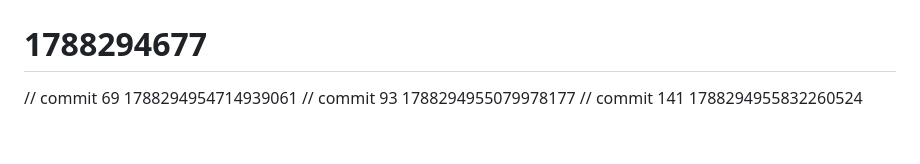
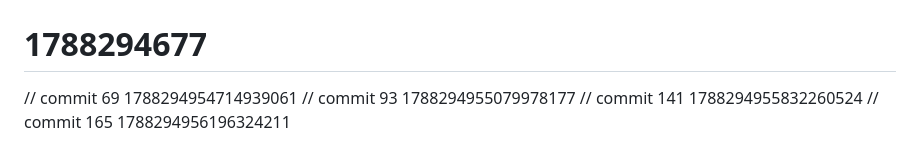
Before and after one commit to AetherRavyn/Muninn, a Markdown page: docs/API.md, the part around the change. Drawn GitHub-style.

```diff
--- a/docs/API.md
+++ b/docs/API.md
@@ -256,3 +256,4 @@ All records carry a `schema_version` field. Migrations are explicit functions th
 // commit 69 1788294954714939061
 // commit 93 1788294955079978177
 // commit 141 1788294955832260524
+// commit 165 1788294956196324211
```
